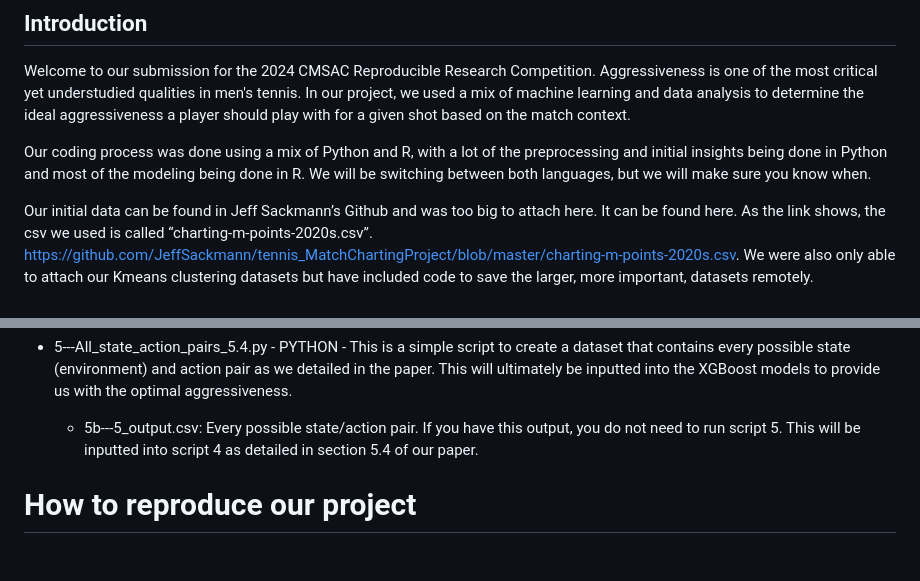
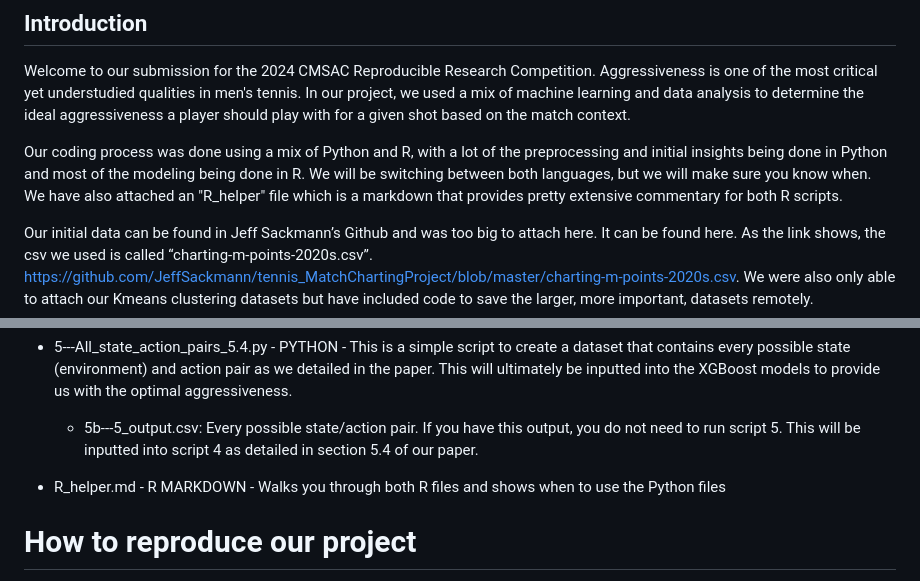
Before and after one commit to CMSACEntry/CMSAC-2024-Tennis-Aggressiveness, a Markdown page: README.md, 2 parts joined by grey strips. GitHub-like rendering; blank space fills up the shorter version.

```diff
--- a/README.md
+++ b/README.md
@@ -3,7 +3,7 @@
 ## Introduction
 Welcome to our submission for the 2024 CMSAC Reproducible Research Competition. Aggressiveness is one of the most critical yet understudied qualities in men's tennis. In our project, we used a mix of machine learning and data analysis to determine the ideal aggressiveness a player should play with for a given shot based on the match context.
 
-Our coding process was done using a mix of Python and R, with a lot of the preprocessing and initial insights being done in Python and most of the modeling being done in R. We will be switching between both languages, but we will make sure you know when.
+Our coding process was done using a mix of Python and R, with a lot of the preprocessing and initial insights being done in Python and most of the modeling being done in R. We will be switching between both languages, but we will make sure you know when. We have also attached an "R_helper" file which is a markdown that provides pretty extensive commentary for both R scripts.
 
 Our initial data can be found in Jeff Sackmann’s Github and was too big to attach here. It can be found here. As the link shows, the csv we used is called “charting-m-points-2020s.csv”. https://github.com/JeffSackmann/tennis_MatchChartingProject/blob/master/charting-m-points-2020s.csv. We were also only able to attach our Kmeans clustering datasets but have included code to save the larger, more important, datasets remotely.
 
@@ -31,6 +31,7 @@ The way we have documented our code below. The starting number indicates the rel
 
   - 5b---5_output.csv: Every possible state/action pair. If you have this output, you do not need to run script 5. This will be inputted into script 4 as detailed in section 5.4 of our paper.
 
+- R_helper.md - R MARKDOWN - Walks you through both R files and shows when to use the Python files
 
 # How to reproduce our project
 
```
